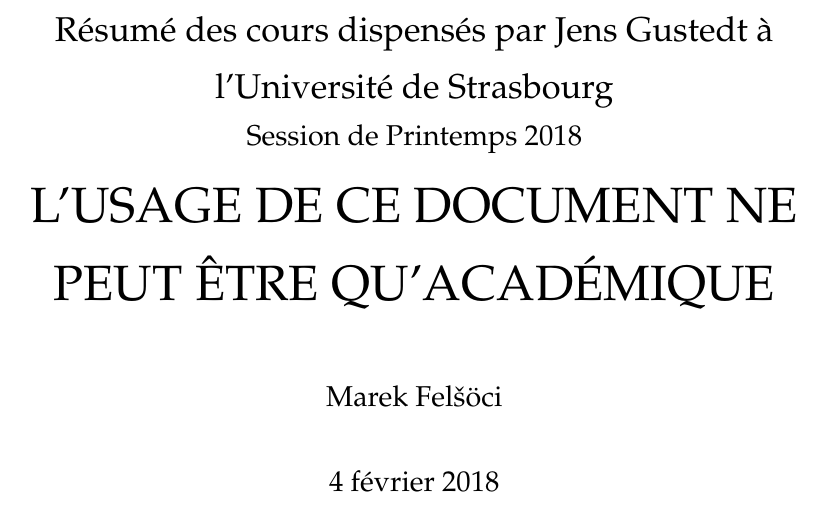
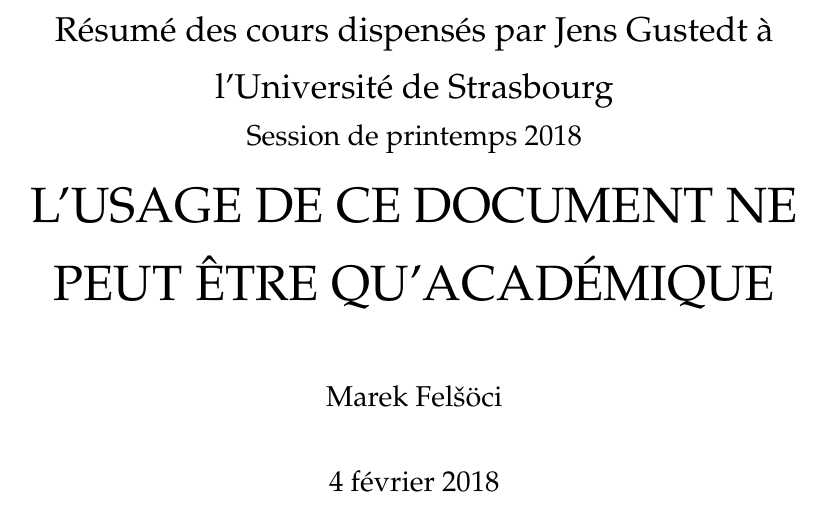
Before and after one commit to felsocim/CoursCMIISR4A, a LaTeX document (Printemps/Parallélisme.tex): part of page 1 of 13, cut so that both start at the same text. Compiled offline with pdfLaTeX.

Commit message:
Correction des erreurs

```diff
--- a/Printemps/Parallélisme.tex
+++ b/Printemps/Parallélisme.tex
@@ -1,6 +1,6 @@
 \documentclass[12pt, a4paper]{article}
 \usepackage[utf8]{inputenc}
-\usepackage{amsmath,amssymb,amsfonts,graphicx,hyperref,listings,palatino,xcolor}
+\usepackage{amsmath,graphicx,hyperref,listings,palatino,xcolor}
 
 \setlength{\parindent}{3em}
 \setlength{\parskip}{1em}
@@ -23,11 +23,11 @@
   emphstyle=\color{violet}
 }
 
-\title{%
+\title{
   \textbf{Parallélisme} \\
   \Large Résumé des cours dispensés par Jens Gustedt à l'Université de
   Strasbourg \\
-  \large Session de Printemps 2018 \\
+  \large Session de printemps 2018 \\
   \huge L'USAGE DE CE DOCUMENT NE PEUT ÊTRE QU'ACADÉMIQUE
 }
 \author{Marek Felšöci}
@@ -35,7 +35,6 @@
 
 \begin{document}
   \maketitle
-  \newpage
   \section{Introduction}
     Une \textbf{machine parallèle} est une collection d'éléments de calcul
     capables de communiquer et de coopérer dans le but de \textbf{résoudre
```
Also changed, not shown: Printemps/pdf/Parallélisme.pdf.
